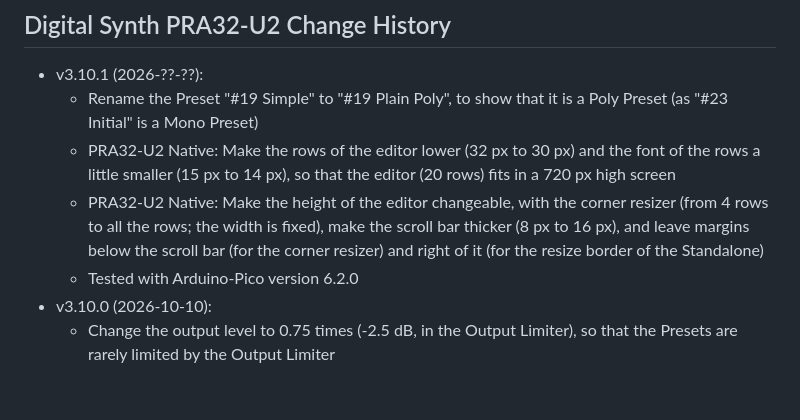
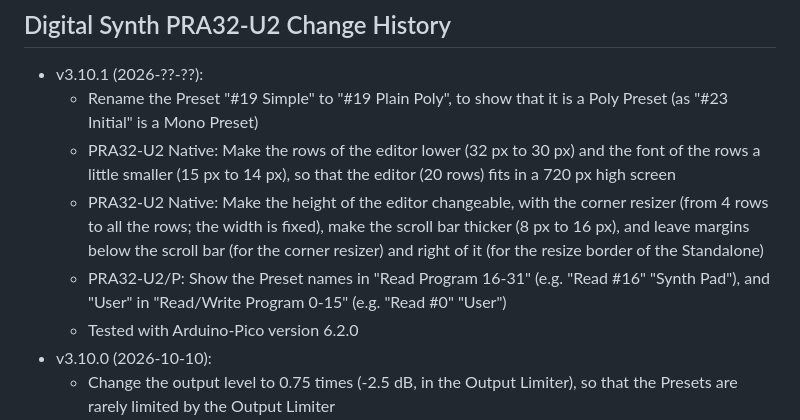
Before and after one commit to risgk/digital-synth-pra32-u2, a Markdown page: PRA32-U2-Change-History.md, the part around the change. Drawn GitHub-style; blank space fills up the shorter version.

```diff
--- a/PRA32-U2-Change-History.md
+++ b/PRA32-U2-Change-History.md
@@ -4,6 +4,7 @@
     - Rename the Preset "#19 Simple" to "#19 Plain Poly", to show that it is a Poly Preset (as "#23 Initial" is a Mono Preset)
     - PRA32-U2 Native: Make the rows of the editor lower (32 px to 30 px) and the font of the rows a little smaller (15 px to 14 px), so that the editor (20 rows) fits in a 720 px high screen
     - PRA32-U2 Native: Make the height of the editor changeable, with the corner resizer (from 4 rows to all the rows; the width is fixed), make the scroll bar thicker (8 px to 16 px), and leave margins below the scroll bar (for the corner resizer) and right of it (for the resize border of the Standalone)
+    - PRA32-U2/P: Show the Preset names in "Read Program 16-31" (e.g. "Read #16" "Synth Pad"), and "User" in "Read/Write Program 0-15" (e.g. "Read #0" "User")
     - Tested with Arduino-Pico version 6.2.0
 - v3.10.0 (2026-10-10):
     - Change the output level to 0.75 times (-2.5 dB, in the Output Limiter), so that the Presets are rarely limited by the Output Limiter
```
